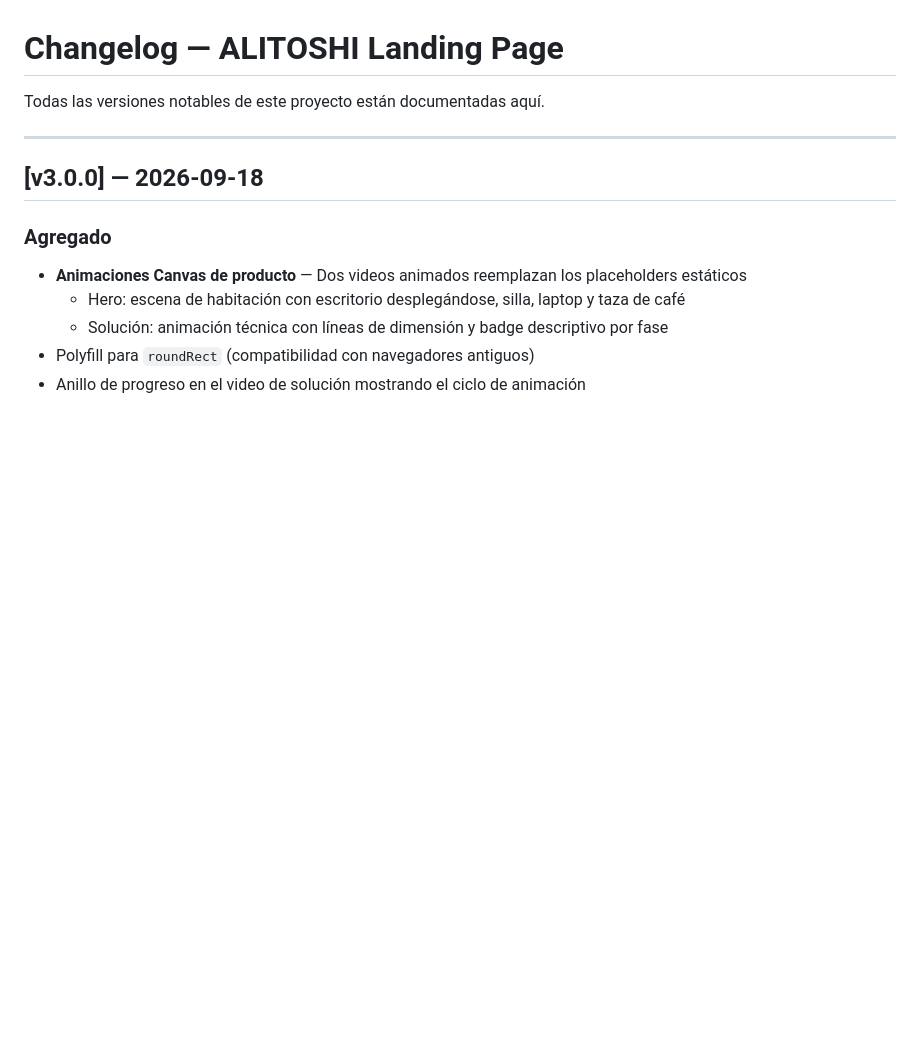
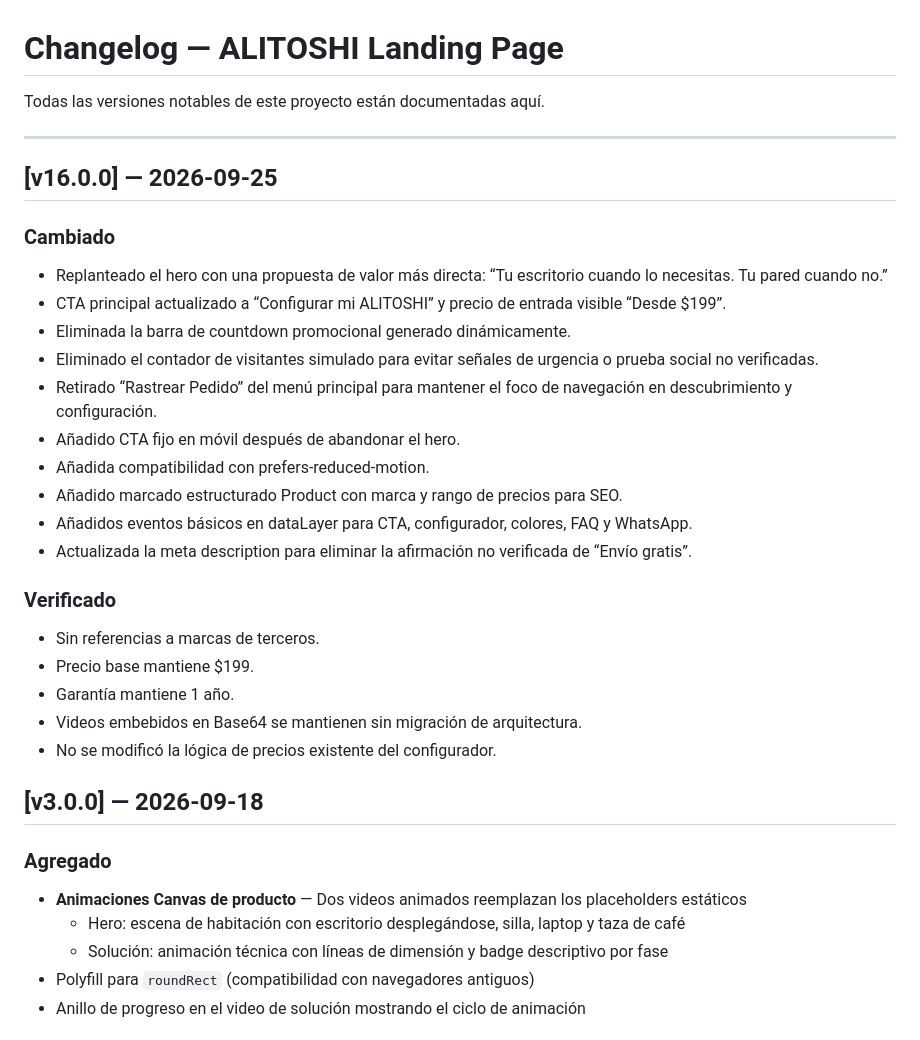
Before and after one commit to jolguer/alitoshi, a Markdown page: docs/CHANGELOG.md, the part around the change. Drawn GitHub-style; blank space fills up the shorter version.

Commit message:
docs: document landing UX conversion improvements

```diff
--- a/docs/CHANGELOG.md
+++ b/docs/CHANGELOG.md
@@ -3,6 +3,28 @@
 Todas las versiones notables de este proyecto están documentadas aquí.
 
 ---
+
+## [v16.0.0] — 2026-09-25
+
+### Cambiado
+- Replanteado el hero con una propuesta de valor más directa: “Tu escritorio cuando lo necesitas. Tu pared cuando no.”
+- CTA principal actualizado a “Configurar mi ALITOSHI” y precio de entrada visible “Desde $199”.
+- Eliminada la barra de countdown promocional generado dinámicamente.
+- Eliminado el contador de visitantes simulado para evitar señales de urgencia o prueba social no verificadas.
+- Retirado “Rastrear Pedido” del menú principal para mantener el foco de navegación en descubrimiento y configuración.
+- Añadido CTA fijo en móvil después de abandonar el hero.
+- Añadida compatibilidad con prefers-reduced-motion.
+- Añadido marcado estructurado Product con marca y rango de precios para SEO.
+- Añadidos eventos básicos en dataLayer para CTA, configurador, colores, FAQ y WhatsApp.
+- Actualizada la meta description para eliminar la afirmación no verificada de “Envío gratis”.
+
+### Verificado
+- Sin referencias a marcas de terceros.
+- Precio base mantiene $199.
+- Garantía mantiene 1 año.
+- Videos embebidos en Base64 se mantienen sin migración de arquitectura.
+- No se modificó la lógica de precios existente del configurador.
+
 
 ## [v3.0.0] — 2026-09-18
 
```
